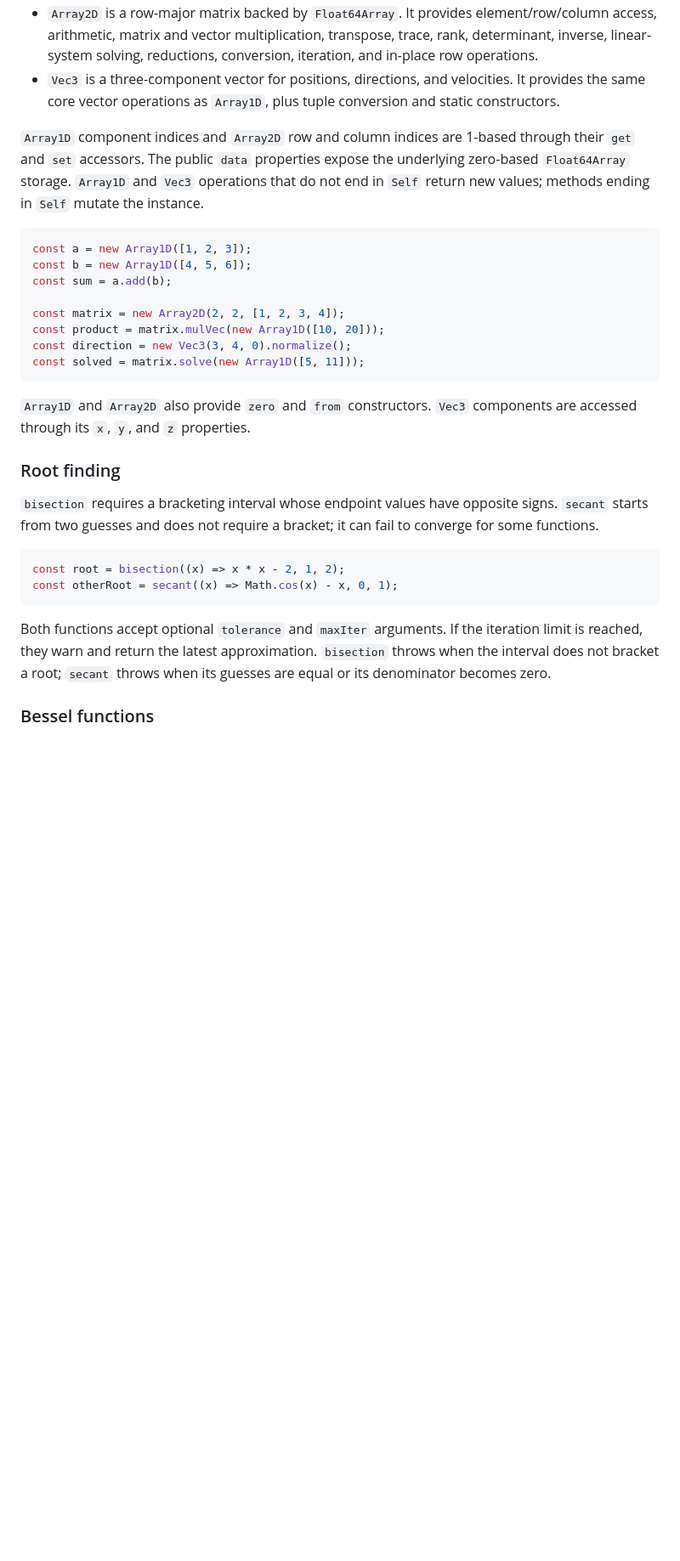
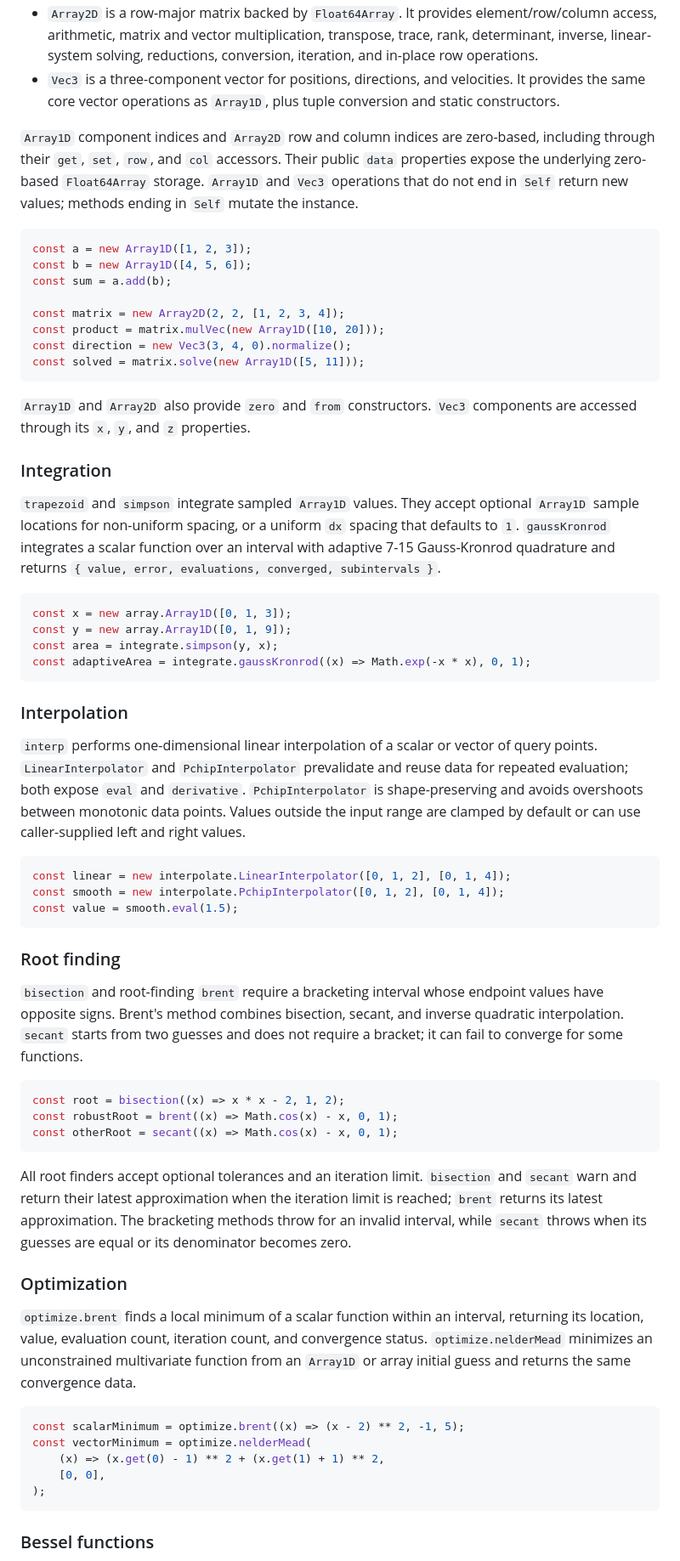
Before and after one commit to HugoMVale/numerics-js, a Markdown page: README.md, the part around one of its changes. Shown at 85% size. Rendered like a GitHub page; blank space fills up the shorter version.

Commit message:
fix: update documentation for ode methods and clarify indexing

````diff
--- a/README.md
+++ b/README.md
@@ -49,9 +48,9 @@ and `numerics-js/special/bessel`.
 - `Array2D` is a row-major matrix backed by `Float64Array`. It provides element/row/column access, arithmetic, matrix and vector multiplication, transpose, trace, rank, determinant, inverse, linear-system solving, reductions, conversion, iteration, and in-place row operations.
 - `Vec3` is a three-component vector for positions, directions, and velocities. It provides the same core vector operations as `Array1D`, plus tuple conversion and static constructors.
 
-`Array1D` component indices and `Array2D` row and column indices are 1-based
-through their `get` and `set` accessors. The public `data` properties expose
-the underlying zero-based `Float64Array` storage. `Array1D` and `Vec3`
+`Array1D` component indices and `Array2D` row and column indices are zero-based,
+including through their `get`, `set`, `row`, and `col` accessors. Their public
+`data` properties expose the underlying zero-based `Float64Array` storage. `Array1D` and `Vec3`
 operations that do not end in `Self` return new values; methods ending in
 `Self` mutate the instance.
 
@@ -69,19 +68,69 @@ const solved = matrix.solve(new Array1D([5, 11]));
 `Array1D` and `Array2D` also provide `zero` and `from` constructors. `Vec3`
 components are accessed through its `x`, `y`, and `z` properties.
 
+### Integration
+
+`trapezoid` and `simpson` integrate sampled `Array1D` values. They accept
+optional `Array1D` sample locations for non-uniform spacing, or a uniform `dx`
+spacing that defaults to `1`. `gaussKronrod` integrates a scalar function over
+an interval with adaptive 7-15 Gauss-Kronrod quadrature and returns
+`{ value, error, evaluations, converged, subintervals }`.
+
+```ts
+const x = new array.Array1D([0, 1, 3]);
+const y = new array.Array1D([0, 1, 9]);
+const area = integrate.simpson(y, x);
+const adaptiveArea = integrate.gaussKronrod((x) => Math.exp(-x * x), 0, 1);
+```
+
+### Interpolation
+
+`interp` performs one-dimensional linear interpolation of a scalar or vector of
+query points. `LinearInterpolator` and `PchipInterpolator` prevalidate and
+reuse data for repeated evaluation; both expose `eval` and `derivative`.
+`PchipInterpolator` is shape-preserving and avoids overshoots between monotonic
+data points. Values outside the input range are clamped by default or can use
+caller-supplied left and right values.
+
+```ts
+const linear = new interpolate.LinearInterpolator([0, 1, 2], [0, 1, 4]);
+const smooth = new interpolate.PchipInterpolator([0, 1, 2], [0, 1, 4]);
+const value = smooth.eval(1.5);
+```
+
 ### Root finding
 
-`bisection` requires a bracketing interval whose endpoint values have opposite signs. `secant` starts from two guesses and does not require a bracket; it can fail to converge for some functions.
+`bisection` and root-finding `brent` require a bracketing interval whose
+endpoint values have opposite signs. Brent's method combines bisection,
+secant, and inverse quadratic interpolation. `secant` starts from two guesses
+and does not require a bracket; it can fail to converge for some functions.
 
 ```ts
 const root = bisection((x) => x * x - 2, 1, 2);
+const robustRoot = brent((x) => Math.cos(x) - x, 0, 1);
 const otherRoot = secant((x) => Math.cos(x) - x, 0, 1);
 ```
 
-Both functions accept optional `tolerance` and `maxIter` arguments. If
-the iteration limit is reached, they warn and return the latest approximation.
-`bisection` throws when the interval does not bracket a root; `secant` throws
-when its guesses are equal or its denominator becomes zero.
+All root finders accept optional tolerances and an iteration limit. `bisection`
+and `secant` warn and return their latest approximation when the iteration limit
+is reached; `brent` returns its latest approximation. The bracketing methods
+throw for an invalid interval, while `secant` throws when its guesses are equal
+or its denominator becomes zero.
+
+### Optimization
+
+`optimize.brent` finds a local minimum of a scalar function within an interval,
+returning its location, value, evaluation count, iteration count, and convergence
+status. `optimize.nelderMead` minimizes an unconstrained multivariate function
+from an `Array1D` or array initial guess and returns the same convergence data.
+
+```ts
+const scalarMinimum = optimize.brent((x) => (x - 2) ** 2, -1, 5);
+const vectorMinimum = optimize.nelderMead(
+    (x) => (x.get(0) - 1) ** 2 + (x.get(1) + 1) ** 2,
+    [0, 0],
+);
+```
 
 ### Bessel functions
 
````
Also changed, not shown: other parts of README.md (+23 -19 lines).
